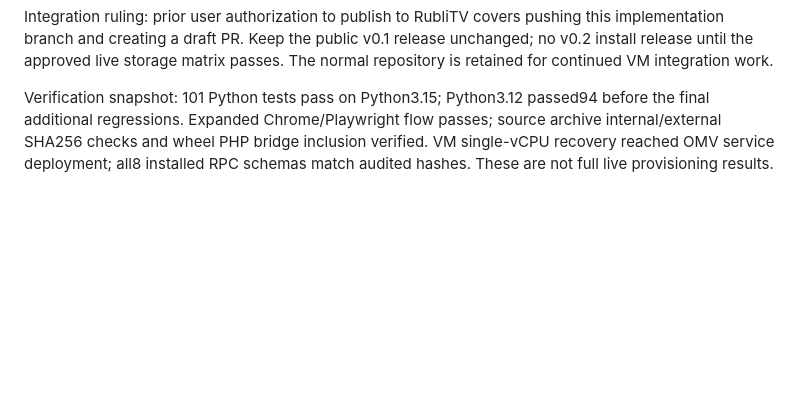
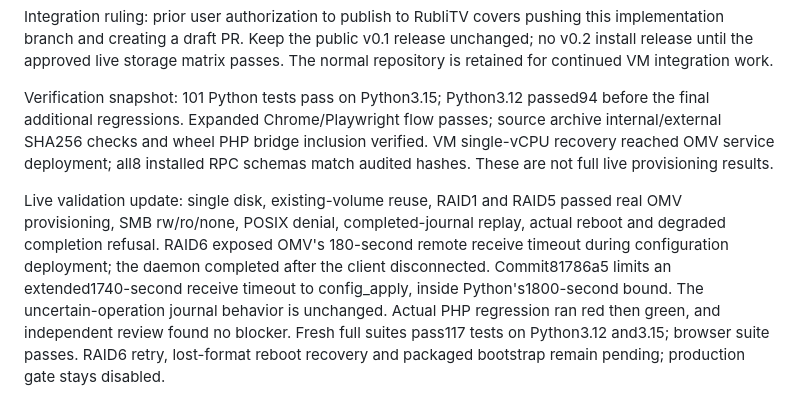
Before and after one commit to RubliTV/nas-setup, a Markdown page: PROGRESS.md, the part around the change. GitHub-like rendering; blank space fills up the shorter version.

Commit message:
Record reviewed live validation progress and timeout regression

```diff
--- a/PROGRESS.md
+++ b/PROGRESS.md
@@ -28,3 +28,5 @@ Test-driven evidence: core planner/journal/engine/media tests were observed fail
 Integration ruling: prior user authorization to publish to RubliTV covers pushing this implementation branch and creating a draft PR. Keep the public v0.1 release unchanged; no v0.2 install release until the approved live storage matrix passes. The normal repository is retained for continued VM integration work.
 
 Verification snapshot: 101 Python tests pass on Python3.15; Python3.12 passed94 before the final additional regressions. Expanded Chrome/Playwright flow passes; source archive internal/external SHA256 checks and wheel PHP bridge inclusion verified. VM single-vCPU recovery reached OMV service deployment; all8 installed RPC schemas match audited hashes. These are not full live provisioning results.
+
+Live validation update: single disk, existing-volume reuse, RAID1 and RAID5 passed real OMV provisioning, SMB rw/ro/none, POSIX denial, completed-journal replay, actual reboot and degraded completion refusal. RAID6 exposed OMV's 180-second remote receive timeout during configuration deployment; the daemon completed after the client disconnected. Commit81786a5 limits an extended1740-second receive timeout to config_apply, inside Python's1800-second bound. The uncertain-operation journal behavior is unchanged. Actual PHP regression ran red then green, and independent review found no blocker. Fresh full suites pass117 tests on Python3.12 and3.15; browser suite passes. RAID6 retry, lost-format reboot recovery and packaged bootstrap remain pending; production gate stays disabled.
```
Also changed, not shown: 1 other file.
